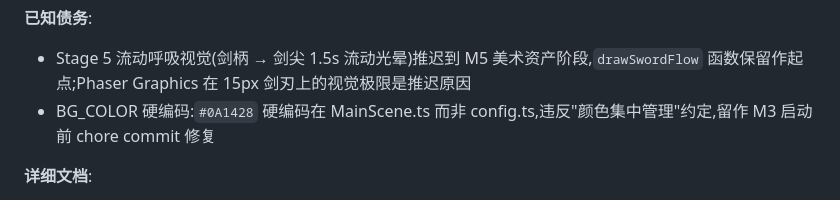
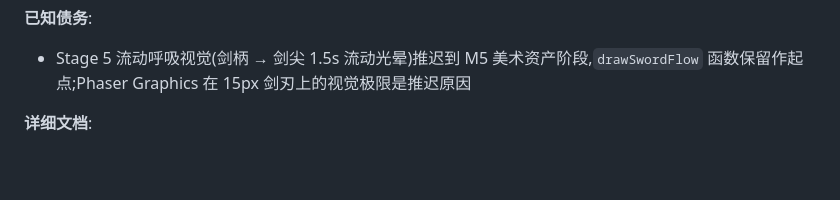
Before and after one commit to zhifeixiaolong-cell/flying-sword-survivors, a Markdown page: CLAUDE.md, the part around the change. GitHub-like rendering; blank space fills up the shorter version.

Commit message:
docs(claude.md): BG_COLOR 债已还, 从已知债务列表移除
chore commit 518cddb 已还清 BG_COLOR 硬编码债. CLAUDE.md '已知债务' 列表保留 Stage 5 流动呼吸 (M5 还).

Co-Authored-By: Claude Opus 4.7 (1M context) <noreply@anthropic.com>

```diff
--- a/CLAUDE.md
+++ b/CLAUDE.md
@@ -50,7 +50,6 @@
 
 **已知债务**:
 - Stage 5 流动呼吸视觉(剑柄 → 剑尖 1.5s 流动光晕)推迟到 M5 美术资产阶段,`drawSwordFlow` 函数保留作起点;Phaser Graphics 在 15px 剑刃上的视觉极限是推迟原因
-- BG_COLOR 硬编码:`#0A1428` 硬编码在 MainScene.ts 而非 config.ts,违反"颜色集中管理"约定,留作 M3 启动前 chore commit 修复
 
 **详细文档**:
 - `docs/m2-sword-system-design.md` — 完整设计(设计哲学 / 推导 / 决策追溯)
```
